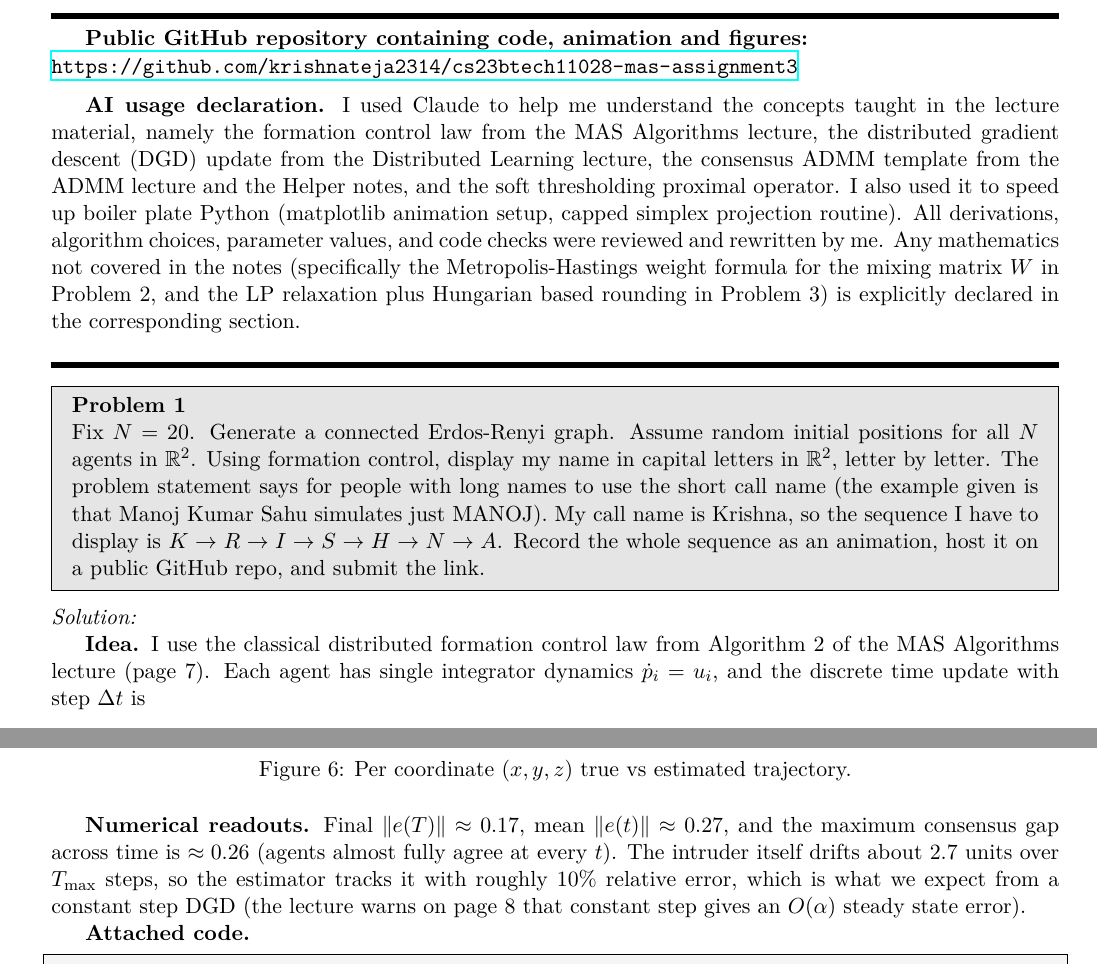
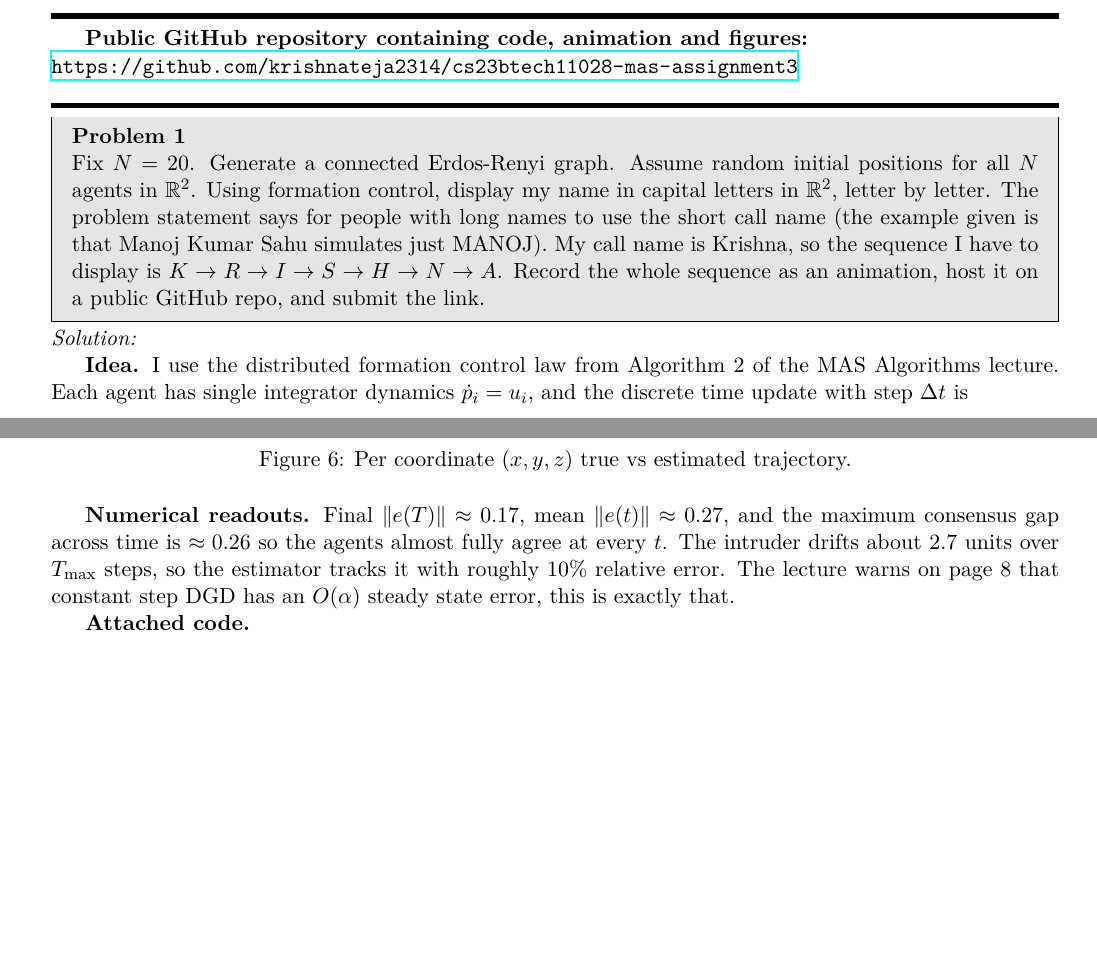
Before and after one commit to krishnateja2314/cs23btech11028-mas-assignment3, a LaTeX problem sheet (report/cs23btech11028_Assignment3.tex): two parts of pages 1 and 8 of 20, joined at a grey line, cut so that both start at the same text, the shorter picture padded with empty space. The pictures show the PDF file report/cs23btech11028_Assignment3.pdf that the author committed with the source.

Commit message:
polish wording in report and README

```diff
--- a/report/cs23btech11028_Assignment3.tex
+++ b/report/cs23btech11028_Assignment3.tex
@@ -68,9 +68,6 @@ Instructor: Dr. Venkatraman Renganathan \hfill Due Date: $18^{th}$ September, 20
 \url{https://github.com/krishnateja2314/cs23btech11028-mas-assignment3}
 
 \medskip
-\textbf{AI usage declaration.} I used Claude to help me understand the concepts taught in the lecture material, namely the formation control law from the MAS Algorithms lecture, the distributed gradient descent (DGD) update from the Distributed Learning lecture, the consensus ADMM template from the ADMM lecture and the Helper notes, and the soft thresholding proximal operator. I also used it to speed up boiler plate Python (matplotlib animation setup, capped simplex projection routine). All derivations, algorithm choices, parameter values, and code checks were reviewed and rewritten by me. Any mathematics not covered in the notes (specifically the Metropolis-Hastings weight formula for the mixing matrix $W$ in Problem 2, and the LP relaxation plus Hungarian based rounding in Problem 3) is explicitly declared in the corresponding section.
-
-\medskip
 \noindent\rule{7in}{2.8pt}
 
 %%%%%%%%%%%%%%%%%%%%%%%%%%%%%%%%%%%%%%%%%%%%%%%%%%%%%%%%%%%%%%%%%%%%%%%%%
@@ -81,7 +78,7 @@ Fix $N = 20$. Generate a connected Erdos-Renyi graph. Assume random initial posi
 \end{problem}
 \begin{solution}
 
-\textbf{Idea.} I use the classical distributed formation control law from Algorithm 2 of the MAS Algorithms lecture (page 7). Each agent has single integrator dynamics $\dot p_i = u_i$, and the discrete time update with step $\Delta t$ is
+\textbf{Idea.} I use the distributed formation control law from Algorithm 2 of the MAS Algorithms lecture. Each agent has single integrator dynamics $\dot p_i = u_i$, and the discrete time update with step $\Delta t$ is
 \begin{align*}
     u_i[k] \;=\; \sum_{j \in \mathcal{N}_i} a_{ij}\, \big[ (p_j[k] - p_i[k]) - (r_j - r_i) \big], \qquad p_i[k+1] \;=\; p_i[k] + \Delta t \cdot u_i[k].
 \end{align*}
@@ -182,3 +179,4 @@ Substituting our gradient,
 \begin{align*}
     W_{ij} \;=\; \frac{1}{1 + \max(\deg(i), \deg(j))}, \qquad (i,j) \in E, \quad i \ne j,
 \end{align*}
+and $W_{ii} = 1 - \sum_{j \ne i} W_{ij}$. This satisfies all three required properties.
@@ -218,7 +215,7 @@ and $W_{ii} = 1 - \sum_{j \ne i} W_{ij}$. This is not spelled out in the lecture
     \label{fig:p2coord}
 \end{figure}
 
-\textbf{Numerical readouts.} Final $\|e(T)\| \approx 0.17$, mean $\|e(t)\| \approx 0.27$, and the maximum consensus gap across time is $\approx 0.26$ (agents almost fully agree at every $t$). The intruder itself drifts about $2.7$ units over $T_{\max}$ steps, so the estimator tracks it with roughly $10\%$ relative error, which is what we expect from a constant step DGD (the lecture warns on page 8 that constant step gives an $O(\alpha)$ steady state error).
+\textbf{Numerical readouts.} Final $\|e(T)\| \approx 0.17$, mean $\|e(t)\| \approx 0.27$, and the maximum consensus gap across time is $\approx 0.26$ so the agents almost fully agree at every $t$. The intruder drifts about $2.7$ units over $T_{\max}$ steps, so the estimator tracks it with roughly $10\%$ relative error. The lecture warns on page 8 that constant step DGD has an $O(\alpha)$ steady state error, this is exactly that.
 
 \textbf{Attached code.}
 \lstinputlisting[caption={\texttt{problem2\_dse.py}}]{../p2_dse/problem2_dse.py}
@@ -284,7 +281,7 @@ followed by the column projection.
 
 \textbf{Step 7: dual update.} $U^{(i), k+1} = U^{(i),k} + \big(X^{(i),k+1} - Z^{k+1}\big)$.
 
-\textbf{Step 8: rounding to a binary allocation (extra material).} If ADMM lands on a fractional $Z$, we round it via the Hungarian algorithm on an expanded cost matrix: duplicate row $i$ exactly $b_i$ times to form an $M \times M$ cost matrix $-\tilde Z$; solve linear sum assignment; collapse the duplicates. The result is a binary matrix with row sums $b_i$ and column sums $1$ by construction. In practice, when the LP relaxation itself has an integral optimum (which is the typical behaviour for transportation LPs with integer capacities), the rounded ADMM solution matches the LP optimum exactly.
+\textbf{Step 8: rounding to a binary allocation.} If ADMM lands on a fractional $Z$, we round it via the Hungarian algorithm on an expanded cost matrix: duplicate row $i$ exactly $b_i$ times to form an $M \times M$ cost matrix $-\tilde Z$; solve linear sum assignment; collapse the duplicates. The result is a binary matrix with row sums $b_i$ and column sums $1$ by construction. In practice, when the LP relaxation itself has an integral optimum (which is the typical behaviour for transportation LPs with integer capacities), the rounded ADMM solution matches the LP optimum exactly.
 
 \textbf{Parameters.} $N = 5$, $M = 12$, edge probability $0.5$, seed $=3$. Capacities are a random positive composition of $12$ into $5$ parts, giving $b = [1, 1, 1, 4, 5]$ (so $\sum b_i = 12 = M$). $\rho = 1$, $400$ ADMM iterations. Cost entries $C_{ij} \sim \mathcal{U}(0.1, 10)$.
 
@@ -345,7 +342,7 @@ Write the ADMM iteration updates by giving the closed form solution for the $x$
 \end{align*}
 This is exactly the "variable splitting" idea from the Helper notes (page 11).
 
-\textbf{Step 2: augmented Lagrangian.} Using the standard form with penalty $\rho > 0$ and dual $y$,
+\textbf{Step 2: augmented Lagrangian.} With penalty $\rho > 0$ and dual $y$,
 \begin{align*}
     L_{\rho}(x, z, y) \;=\; \tfrac{1}{2}\|A x - b\|^2 + \lambda\, \|z\|_1 + y^{\top}(x - z) + \tfrac{\rho}{2} \|x - z\|^2.
 \end{align*}
```
Also changed, not shown: README.md, report/cs23btech11028_Assignment3.pdf, report/cs23btech11028_Assignment3.tex (11 more changed lines).
